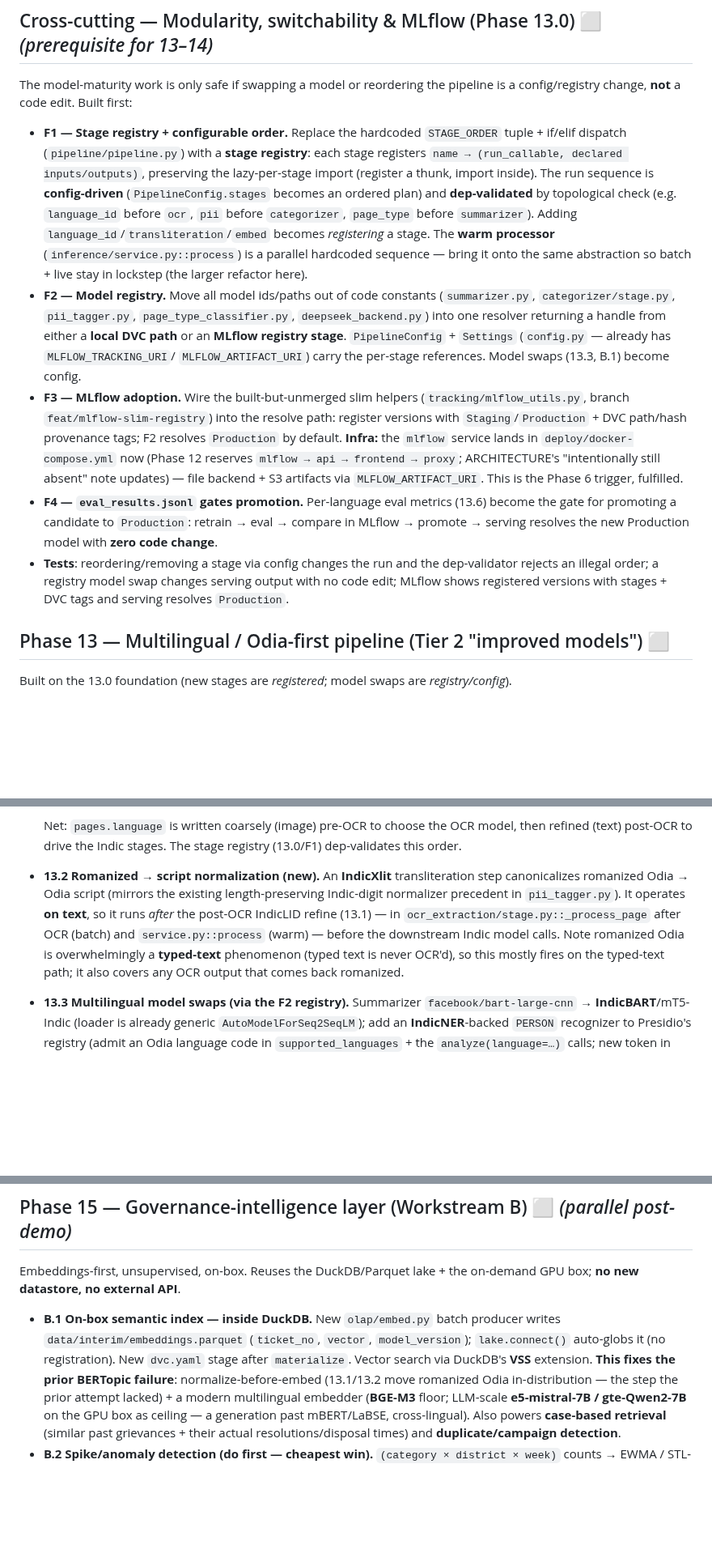
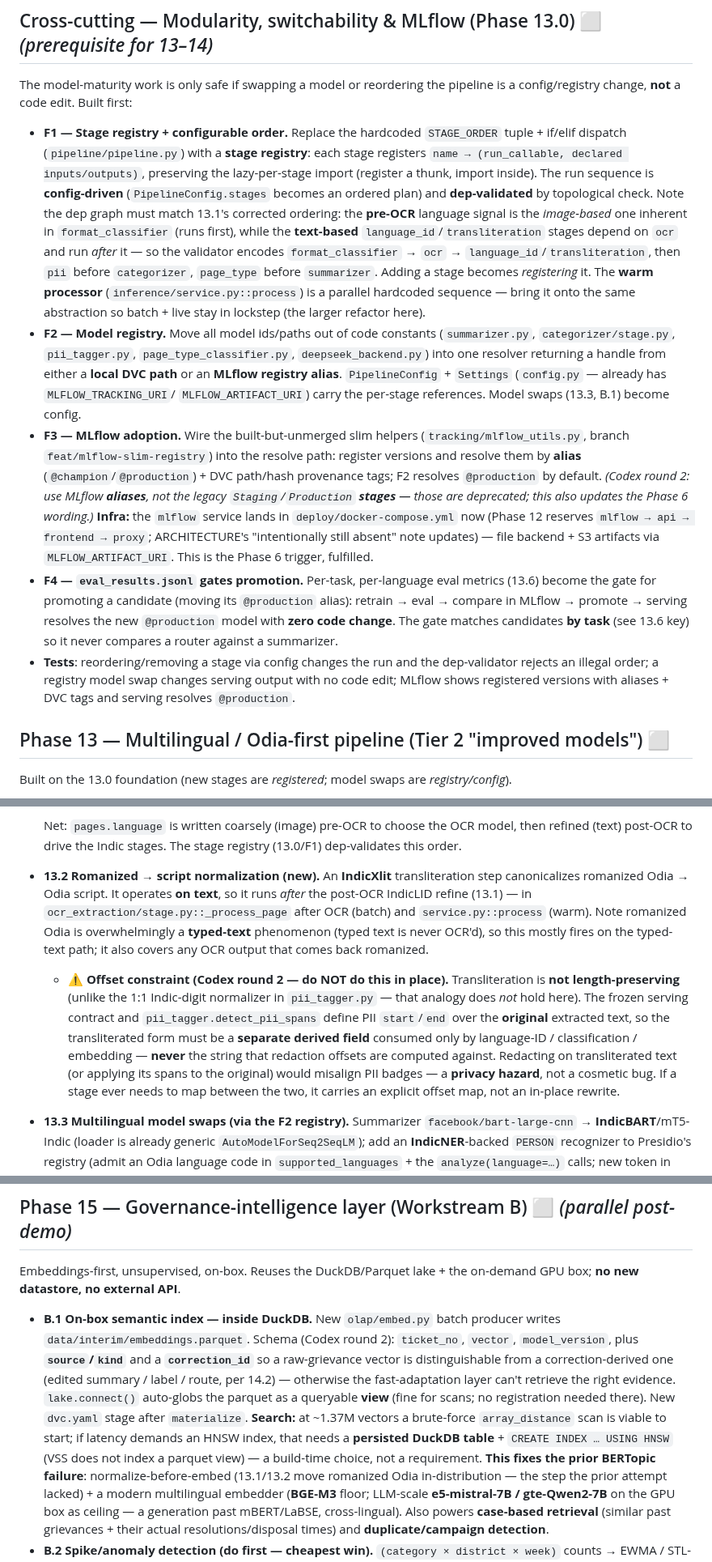
Before and after one commit to Data-Policy-and-Innovation-Centre/janasunani, a Markdown page: docs/ROADMAP.md, 3 parts joined by grey strips. Shown at 81% size. Drawn GitHub-style; blank space fills up the shorter version.

Commit message:
docs: address Codex round-2 findings on the Part III plan
- Fix 13.0 dep-graph example to match 13.1's corrected ordering (image-based
  language pre-OCR via format_classifier; text language_id/transliteration
  after OCR).
- 13.2: drop the wrong length-preserving analogy; add the offset constraint —
  transliteration is not length-preserving, PII start/end are defined over the
  original text, so the transliterated form is a separate derived field, never
  the redaction span-of-record (privacy hazard otherwise).
- MLflow: resolve by aliases (@champion/@production), not the deprecated stages.
- 13.6 eval rows keyed by (task, model_name, model_version, gold_version,
  language) so F4 promotion never compares across surfaces.
- 14.2: note grievance_corrections must reach materialize/DVC or the retrain
  reads OLTP directly.
- B.1: embeddings schema adds source/kind + correction_id; clarify parquet-view
  scans vs a persisted table+HNSW index (brute-force viable at this scale).

```diff
--- a/docs/ROADMAP.md
+++ b/docs/ROADMAP.md
@@ -588,28 +588,35 @@ config/registry change, **not** a code edit. Built first:
   if/elif dispatch (`pipeline/pipeline.py`) with a **stage registry**: each stage registers
   `name → (run_callable, declared inputs/outputs)`, preserving the lazy-per-stage import
   (register a thunk, import inside). The run sequence is **config-driven**
-  (`PipelineConfig.stages` becomes an ordered plan) and **dep-validated** by topological check
-  (e.g. `language_id` before `ocr`, `pii` before `categorizer`, `page_type` before
-  `summarizer`). Adding `language_id`/`transliteration`/`embed` becomes *registering* a stage.
+  (`PipelineConfig.stages` becomes an ordered plan) and **dep-validated** by topological check.
+  Note the dep graph must match 13.1's corrected ordering: the **pre-OCR** language signal is the
+  *image-based* one inherent in `format_classifier` (runs first), while the **text-based**
+  `language_id`/`transliteration` stages depend on `ocr` and run *after* it — so the validator
+  encodes `format_classifier` → `ocr` → `language_id`/`transliteration`, then `pii` before
+  `categorizer`, `page_type` before `summarizer`. Adding a stage becomes *registering* it.
   The **warm processor** (`inference/service.py::process`) is a parallel hardcoded sequence —
   bring it onto the same abstraction so batch + live stay in lockstep (the larger refactor here).
 - **F2 — Model registry.** Move all model ids/paths out of code constants (`summarizer.py`,
   `categorizer/stage.py`, `pii_tagger.py`, `page_type_classifier.py`, `deepseek_backend.py`)
   into one resolver returning a handle from either a **local DVC path** or an **MLflow registry
-  stage**. `PipelineConfig` + `Settings` (`config.py` — already has `MLFLOW_TRACKING_URI`/
+  alias**. `PipelineConfig` + `Settings` (`config.py` — already has `MLFLOW_TRACKING_URI`/
   `MLFLOW_ARTIFACT_URI`) carry the per-stage references. Model swaps (13.3, B.1) become config.
 - **F3 — MLflow adoption.** Wire the built-but-unmerged slim helpers (`tracking/mlflow_utils.py`,
-  branch `feat/mlflow-slim-registry`) into the resolve path: register versions with
-  `Staging`/`Production` + DVC path/hash provenance tags; F2 resolves `Production` by default.
+  branch `feat/mlflow-slim-registry`) into the resolve path: register versions and resolve them by
+  **alias** (`@champion`/`@production`) + DVC path/hash provenance tags; F2 resolves `@production`
+  by default. *(Codex round 2: use MLflow **aliases**, not the legacy `Staging`/`Production`
+  **stages** — those are deprecated; this also updates the Phase 6 wording.)*
   **Infra:** the `mlflow` service lands in `deploy/docker-compose.yml` now (Phase 12 reserves
   `mlflow → api → frontend → proxy`; ARCHITECTURE's "intentionally still absent" note updates) —
   file backend + S3 artifacts via `MLFLOW_ARTIFACT_URI`. This is the Phase 6 trigger, fulfilled.
-- **F4 — `eval_results.jsonl` gates promotion.** Per-language eval metrics (13.6) become the gate
-  for promoting a candidate to `Production`: retrain → eval → compare in MLflow → promote →
-  serving resolves the new Production model with **zero code change**.
+- **F4 — `eval_results.jsonl` gates promotion.** Per-task, per-language eval metrics (13.6) become
+  the gate for promoting a candidate (moving its `@production` alias): retrain → eval → compare in
+  MLflow → promote → serving resolves the new `@production` model with **zero code change**. The
+  gate matches candidates **by task** (see 13.6 key) so it never compares a router against a
+  summarizer.
 - **Tests**: reordering/removing a stage via config changes the run and the dep-validator rejects
   an illegal order; a registry model swap changes serving output with no code edit; MLflow shows
-  registered versions with stages + DVC tags and serving resolves `Production`.
+  registered versions with aliases + DVC tags and serving resolves `@production`.
 
 ## Phase 13 — Multilingual / Odia-first pipeline (Tier 2 "improved models")  ⬜
 
@@ -632,12 +639,20 @@ Built on the 13.0 foundation (new stages are *registered*; model swaps are *regi
   Net: `pages.language` is written coarsely (image) pre-OCR to choose the OCR model, then refined
   (text) post-OCR to drive the Indic stages. The stage registry (13.0/F1) dep-validates this order.
 - **13.2 Romanized → script normalization (new).** An **IndicXlit** transliteration step
-  canonicalizes romanized Odia → Odia script (mirrors the existing length-preserving Indic-digit
-  normalizer precedent in `pii_tagger.py`). It operates **on text**, so it runs *after* the
+  canonicalizes romanized Odia → Odia script. It operates **on text**, so it runs *after* the
   post-OCR IndicLID refine (13.1) — in `ocr_extraction/stage.py::_process_page` after OCR (batch)
-  and `service.py::process` (warm) — before the downstream Indic model calls. Note romanized Odia
-  is overwhelmingly a **typed-text** phenomenon (typed text is never OCR'd), so this mostly fires
-  on the typed-text path; it also covers any OCR output that comes back romanized.
+  and `service.py::process` (warm). Note romanized Odia is overwhelmingly a **typed-text**
+  phenomenon (typed text is never OCR'd), so this mostly fires on the typed-text path; it also
+  covers any OCR output that comes back romanized.
+  - **⚠ Offset constraint (Codex round 2 — do NOT do this in place).** Transliteration is **not
+    length-preserving** (unlike the 1:1 Indic-digit normalizer in `pii_tagger.py` — that analogy
+    does *not* hold here). The frozen serving contract and `pii_tagger.detect_pii_spans` define
+    PII `start`/`end` over the **original** extracted text, so the transliterated form must be a
+    **separate derived field** consumed only by language-ID / classification / embedding —
+    **never** the string that redaction offsets are computed against. Redacting on transliterated
+    text (or applying its spans to the original) would misalign PII badges — a **privacy hazard**,
+    not a cosmetic bug. If a stage ever needs to map between the two, it carries an explicit
+    offset map, not an in-place rewrite.
 - **13.3 Multilingual model swaps (via the F2 registry).** Summarizer `facebook/bart-large-cnn`
   → **IndicBART**/mT5-Indic (loader is already generic `AutoModelForSeq2SeqLM`); add an
   **IndicNER**-backed `PERSON` recognizer to Presidio's registry (admit an Odia language code in
@@ -699,9 +719,15 @@ Embeddings-first, unsupervised, on-box. Reuses the DuckDB/Parquet lake + the on-
 **no new datastore, no external API**.
 
 - **B.1 On-box semantic index — inside DuckDB.** New `olap/embed.py` batch producer writes
-  `data/interim/embeddings.parquet` (`ticket_no`, `vector`, `model_version`); `lake.connect()`
-  auto-globs it (no registration). New `dvc.yaml` stage after `materialize`. Vector search via
-  DuckDB's **VSS** extension. **This fixes the prior BERTopic failure**: normalize-before-embed
+  `data/interim/embeddings.parquet`. Schema (Codex round 2): `ticket_no`, `vector`,
+  `model_version`, plus **`source`/`kind`** and a **`correction_id`** so a raw-grievance vector is
+  distinguishable from a correction-derived one (edited summary / label / route, per 14.2) —
+  otherwise the fast-adaptation layer can't retrieve the right evidence. `lake.connect()` auto-globs
+  the parquet as a queryable **view** (fine for scans; no registration needed there). New `dvc.yaml`
+  stage after `materialize`. **Search:** at ~1.37M vectors a brute-force `array_distance` scan is
+  viable to start; if latency demands an HNSW index, that needs a **persisted DuckDB table** +
+  `CREATE INDEX … USING HNSW` (VSS does not index a parquet view) — a build-time choice, not a
+  requirement. **This fixes the prior BERTopic failure**: normalize-before-embed
   (13.1/13.2 move romanized Odia in-distribution — the step the prior attempt lacked) + a modern
   multilingual embedder (**BGE-M3** floor; LLM-scale **e5-mistral-7B / gte-Qwen2-7B** on the GPU
   box as ceiling — a generation past mBERT/LaBSE, cross-lingual). Also powers **case-based
```
Also changed, not shown: other parts of docs/ROADMAP.md (+9 -4 lines).
